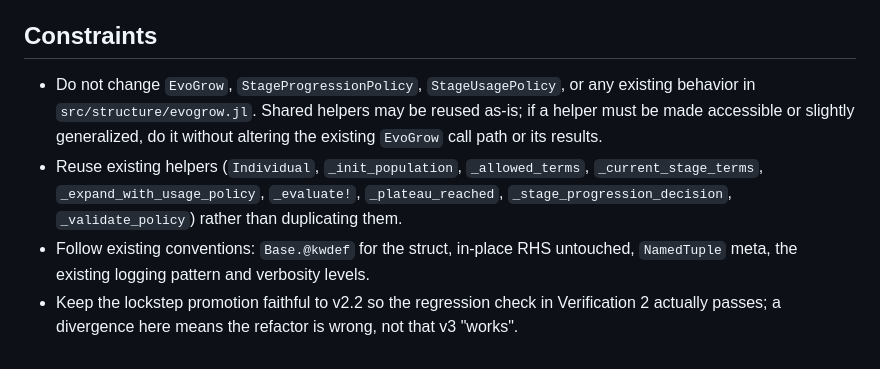
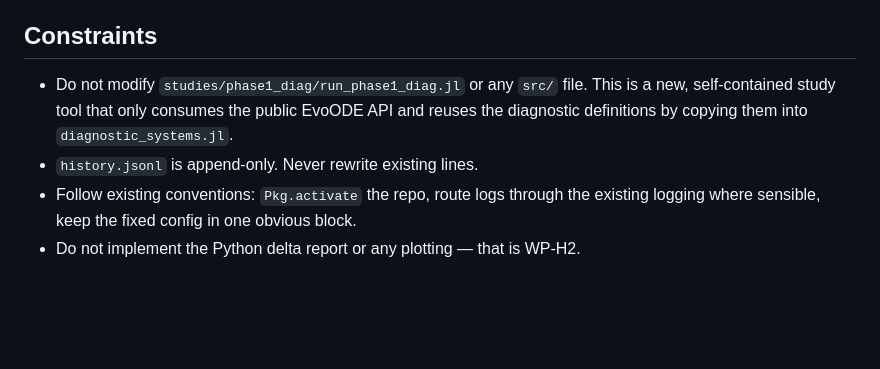
Before and after one commit to dajoedic/EvoODE, a Markdown page: codex/CURRENT_TASK.md, the part around one of its changes. Drawn GitHub-style; blank space fills up the shorter version.

```diff
--- a/codex/CURRENT_TASK.md
+++ b/codex/CURRENT_TASK.md
@@ -140,14 +135,10 @@ explicitly when the task is done.
 
 ## Constraints
 
-- Do not change `EvoGrow`, `StageProgressionPolicy`, `StageUsagePolicy`, or any existing
-  behavior in `src/structure/evogrow.jl`. Shared helpers may be reused as-is; if a helper
-  must be made accessible or slightly generalized, do it without altering the existing
-  `EvoGrow` call path or its results.
-- Reuse existing helpers (`Individual`, `_init_population`, `_allowed_terms`,
-  `_current_stage_terms`, `_expand_with_usage_policy`, `_evaluate!`, `_plateau_reached`,
-  `_stage_progression_decision`, `_validate_policy`) rather than duplicating them.
-- Follow existing conventions: `Base.@kwdef` for the struct, in-place RHS untouched,
-  `NamedTuple` meta, the existing logging pattern and verbosity levels.
-- Keep the lockstep promotion faithful to v2.2 so the regression check in Verification 2
-  actually passes; a divergence here means the refactor is wrong, not that v3 "works".
+- Do not modify `studies/phase1_diag/run_phase1_diag.jl` or any `src/` file. This is a new,
+  self-contained study tool that only consumes the public EvoODE API and reuses the diagnostic
+  definitions by copying them into `diagnostic_systems.jl`.
+- `history.jsonl` is append-only. Never rewrite existing lines.
+- Follow existing conventions: `Pkg.activate` the repo, route logs through the existing
+  logging where sensible, keep the fixed config in one obvious block.
+- Do not implement the Python delta report or any plotting — that is WP-H2.
```
Also changed, not shown: other parts of codex/CURRENT_TASK.md (+102 -107 lines).
